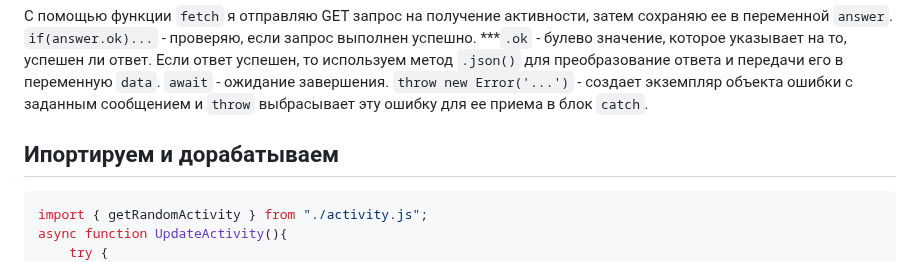
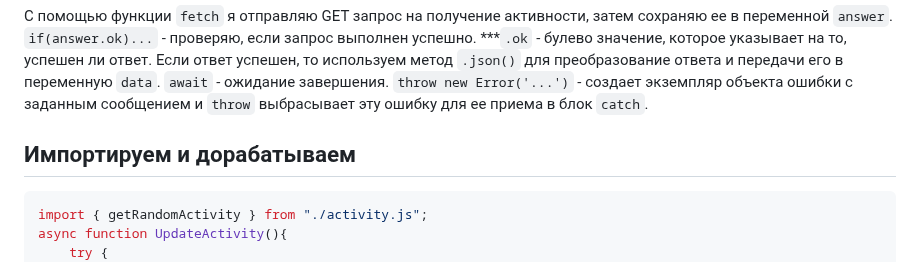
Before and after one commit to andreydjurinschi/JS-IndividualWork-2-, a Markdown page: README.md, the part around the change. GitHub-like rendering.

````diff
--- a/README.md
+++ b/README.md
@@ -21,7 +21,7 @@ export async function getRandomActivity() {
 С помощью функции `fetch` я отправляю GET запрос на получение активности, затем сохраняю ее в переменной `answer`.
 `if(answer.ok)...` - проверяю, если запрос выполнен успешно. ***`.ok` - булево значение, которое указывает на то, успешен ли ответ. Если ответ успешен, то используем метод `.json()` для преобразование ответа и передачи его в переменную `data`. `await` - ожидание завершения. `throw new Error('...')` - создает экземпляр объекта ошибки с заданным сообщением и `throw` выбрасывает эту ошибку для ее приема в блок `catch`.
 
-## Ипортируем и дорабатываем
+## Импортируем и дорабатываем
 ```js
 import { getRandomActivity } from "./activity.js";
 async function UpdateActivity(){
````
